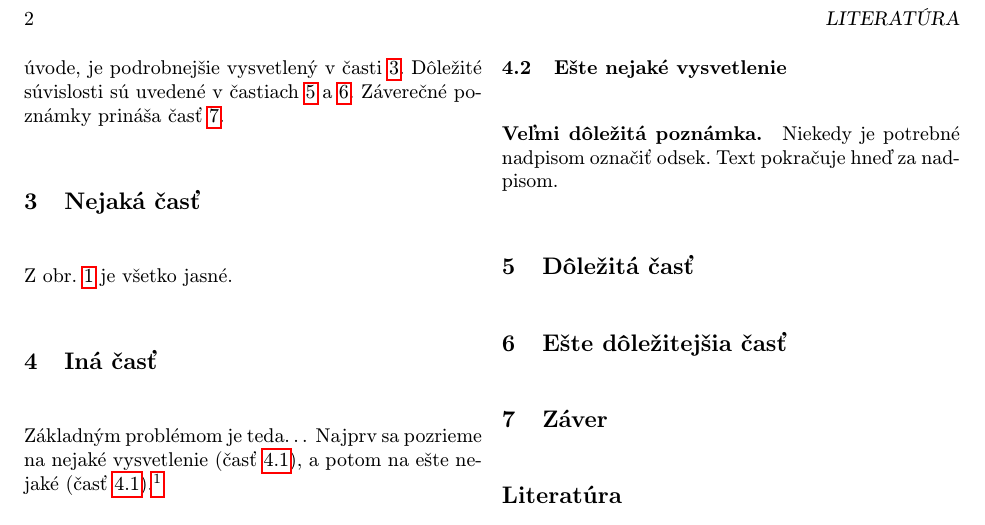
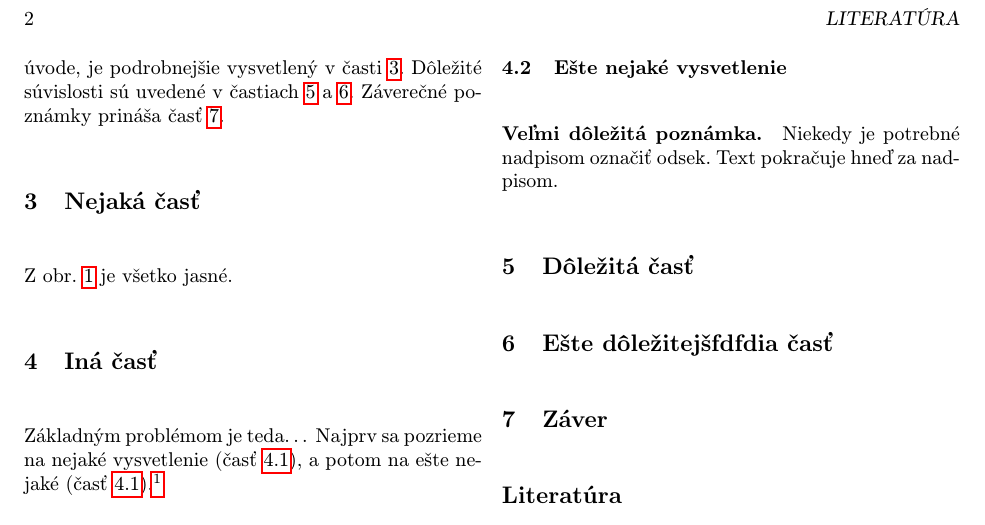
Before and after one commit to dam14nd/MIP-Danko, a LaTeX document (clanok.tex): part of page 2 of 3, cut so that both start at the same text. Compiled offline with pdfLaTeX.

```diff
--- a/clanok.tex
+++ b/clanok.tex
@@ -108,7 +108,7 @@
 
 
 
-\section{Ešte dôležitejšia časť} \label{dolezitejsia}
+\section{Ešte dôležitejšfdfdia časť} \label{dolezitejsia}
 
 
 
```
